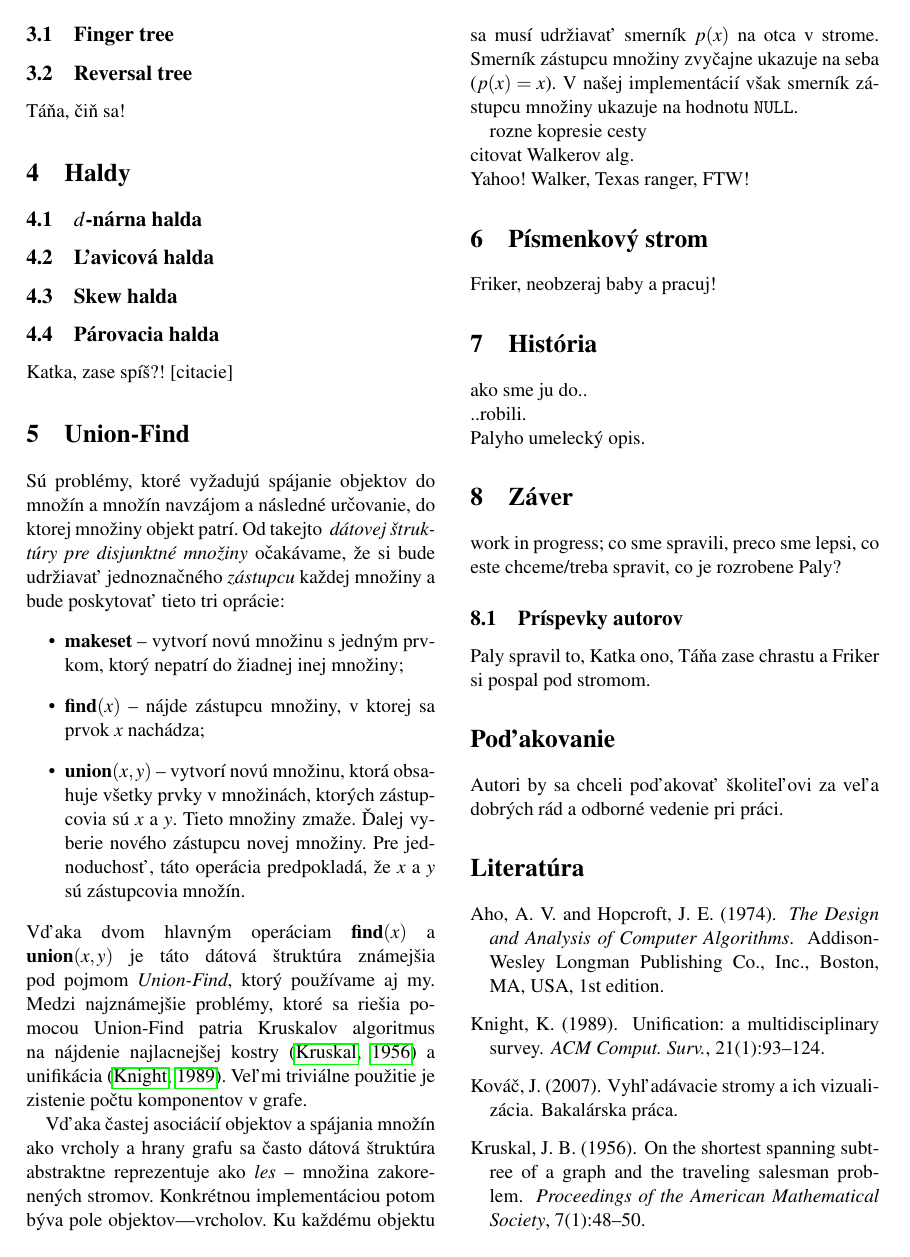
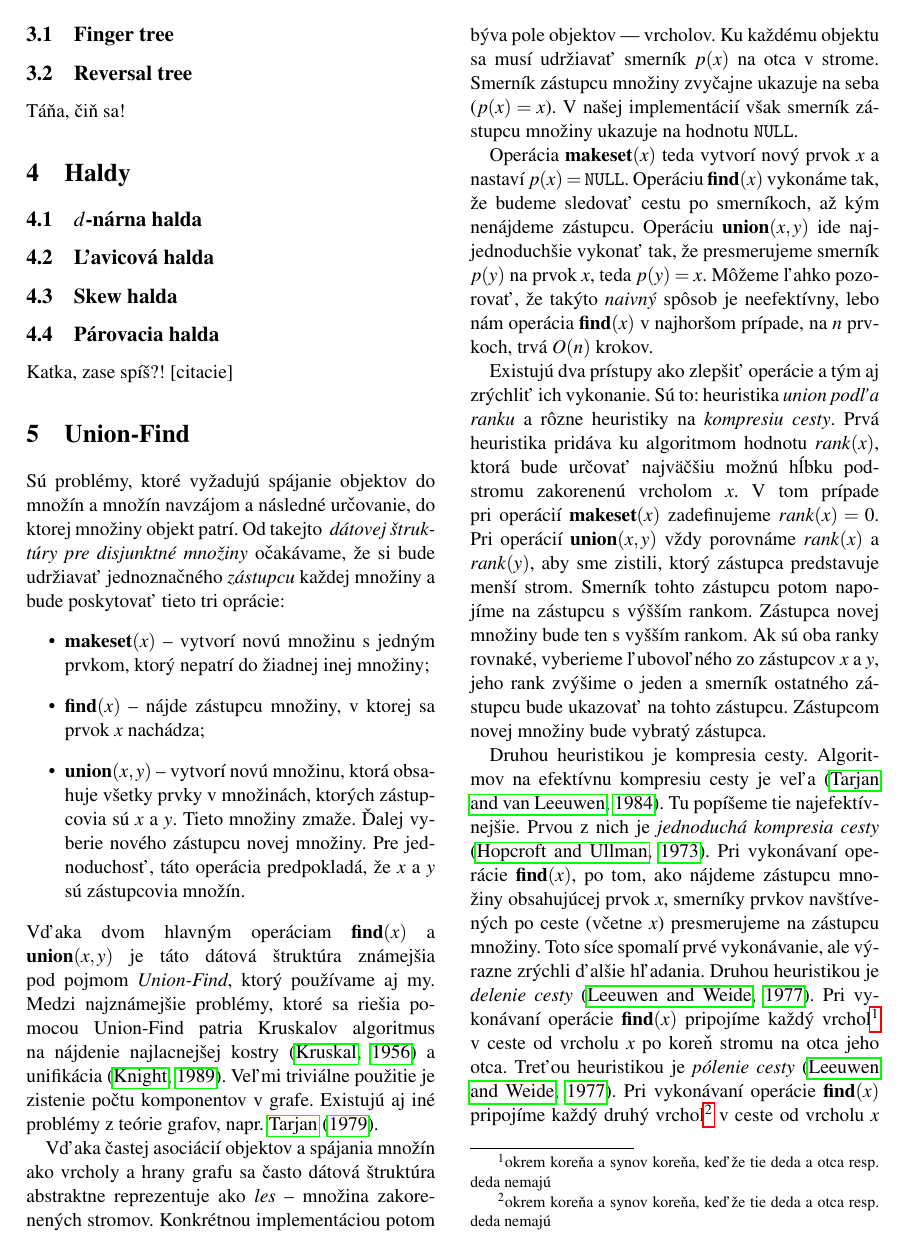
Before and after one commit to ViktorTomkovic/Gnarley-Trees-paper, a LaTeX document (gnarley-trees.tex, which reads uf/uf.tex): page 2 of 3. Compiled offline with pdfLaTeX.

Commit message:
doplnený uf

```diff
--- a/uf/uf.tex
+++ b/uf/uf.tex
@@ -1,6 +1,6 @@
 \def\uf{Union-Find}
 \def\null{\texttt{NULL}}
-\def\makeset{$\mathop{\mathbf{makeset}}$}
+\def\makeset{$\mathop{\mathbf{makeset}}(x)$}
 \def\find{$\mathop{\mathbf{find}}(x)$}
 \def\union{$\mathop{\mathbf{union}}(x, y)$}
 
@@ -26,17 +26,59 @@ je táto dátová štruktúra známejšia pod pojmom \emph{\uf}, ktorý
 používame aj my. Medzi najznámejšie problémy, ktoré sa riešia pomocou
 \uf\ patria Kruskalov algoritmus na nájdenie najlacnejšej kostry
 \citep{kruskal} a unifikácia \citep{unif}. Veľmi triviálne použitie je
-zistenie počtu komponentov v grafe.
+zistenie počtu komponentov v grafe. Existujú aj iné problémy z teórie
+grafov, napr. \citet{paths1}.
 
 Vďaka častej asociácií objektov a spájania množín ako vrcholy a hrany grafu
 sa často dátová štruktúra abstraktne reprezentuje ako
 \emph{les} -- množina zakorenených stromov.
-Konkrétnou implementáciou potom býva pole objektov---vrcholov. Ku každému
+Konkrétnou implementáciou potom býva pole objektov --- vrcholov. Ku každému
 objektu sa musí udržiavať smerník $p(x)$ na otca v strome. Smerník zástupcu
 množiny zvyčajne ukazuje na seba ($p(x) = x$). V našej implementácií však
 smerník zástupcu množiny ukazuje na hodnotu \null.
 
-rozne kopresie cesty\\
-citovat Walkerov alg.
-\\
-Yahoo! Walker, Texas ranger, FTW!
+Operácia \makeset\ teda vytvorí nový prvok $x$ a nastaví $p(x) = \null$.
+Operáciu \find\ vykonáme tak, že budeme sledovať cestu po smerníkoch, až
+kým nenájdeme zástupcu.
+Operáciu \union\ ide najjednoduchšie vykonať tak, že presmerujeme smerník
+$p(y)$ na prvok $x$, teda $p(y) = x$.
+Môžeme ľahko pozorovať, že takýto \emph{naivný} spôsob je neefektívny,
+lebo nám operácia \find\ v najhoršom prípade, na $n$ prvkoch, trvá $O(n)$
+krokov.
+
+Existujú dva prístupy ako zlepšiť operácie a tým aj zrýchliť ich vykonanie.
+Sú to: heuristika \emph{union podľa ranku} a rôzne heuristiky na
+\emph{kompresiu cesty}. Prvá heuristika pridáva ku algoritmom hodnotu
+$rank(x)$, ktorá bude určovať najväčšiu možnú hĺbku podstromu zakorenenú
+vrcholom $x$. V tom prípade pri o\-pe\-rá\-cií \makeset\ zadefinujeme
+$rank(x) = 0$.
+Pri o\-pe\-rá\-cií \union\ vždy porovnáme $rank(x)$ a $rank(y)$, aby sme zistili,
+ktorý zástupca predstavuje menší strom. Smerník tohto zástupcu potom napojíme
+na zástupcu s výšším rankom. Zástupca novej množiny bude ten s vyšším rankom.
+Ak sú oba ranky rovnaké, vyberieme ľubovoľného zo zástupcov $x$ a $y$,
+jeho rank zvýšime o jeden a smerník ostatného zástupcu bude ukazovať
+na tohto zástupcu. Zástupcom novej množiny bude vybratý zástupca.
+
+Druhou heuristikou je kompresia cesty. Algoritmov na efektívnu kompresiu
+cesty je veľa \citep{paths2}. Tu popíšeme tie najefektívnejšie. Prvou z nich
+je \emph{jednoduchá kompresia cesty} \citep{comp1}. Pri vykonávaní
+operácie \find, po tom,
+ako nájdeme zástupcu množiny obsahujúcej prvok $x$, smerníky prvkov
+navštívených po ceste (včetne $x$) presmerujeme na zástupcu množiny. Toto
+síce spomalí prvé vykonávanie, ale výrazne zrýchli ďalšie hľadania.
+Druhou heuristikou je \emph{delenie cesty} \citep{comp2}. Pri vykonávaní
+operácie \find\
+pripojíme každý vrchol\footnote{okrem koreňa a synov koreňa,
+keďže tie deda a otca resp. deda nemajú} v ceste od vrcholu $x$ po koreň stromu
+na otca jeho otca.
+Treťou heuristikou je \emph{pólenie cesty} \citep{comp2}. Pri vykonávaní
+operácie \find\
+pripojíme každý druhý vrchol\footnote{okrem koreňa a synov koreňa,
+keďže tie deda a otca resp. deda nemajú}
+v ceste od vrcholu $x$ po koreň stromu na otca jeho otca.
+
+Podľa \citet{galil} je najefektívnejšie pólenie cesty pred delením, ktoré
+spotrebuje zhruba dva krát viac smerníkov a jednoduchou kompresiou, ktorá
+vyžaduje dva behy.
+
+%citovat Walkerov alg. - to mám robiť tu?
```
Also changed, not shown: references.bib (+82 -1 lines), trie/trie.tex (+1 -0 lines), gnarley-trees.pdf.
